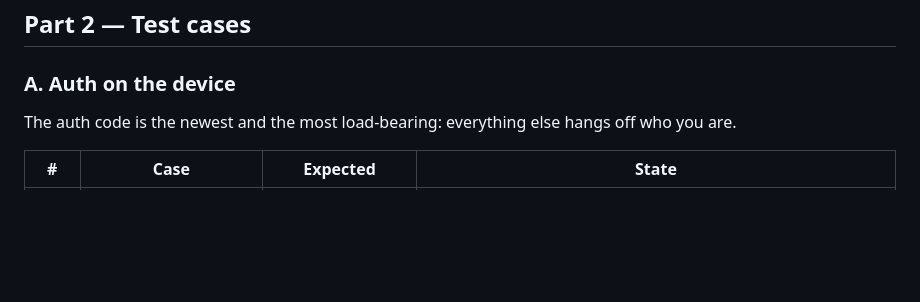
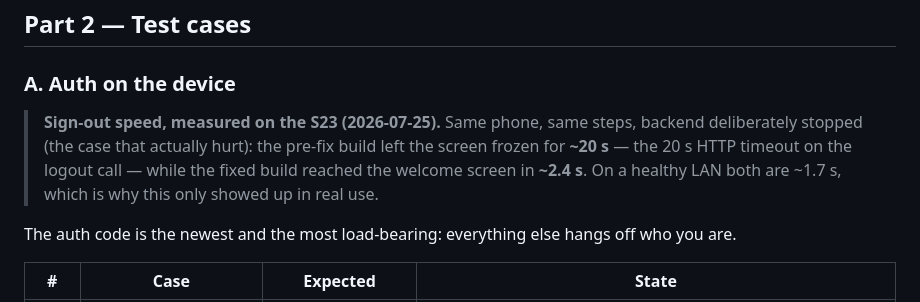
Before and after one commit to farooquifaraz/FarryOn, a Markdown page: docs/TEST_PLAN.md, the part around the change. Rendered like a GitHub page; blank space fills up the shorter version.

Commit message:
test: the sign-out A/B, measured on the phone
Old build vs new, same device and steps, backend stopped: ~20 s frozen (the
logout call's 20 s timeout) versus ~2.4 s to the welcome screen. On a healthy
LAN both land near 1.7 s — which is exactly why the complaint came from real
use and not from a test.

Co-Authored-By: Claude Opus 4.8 <noreply@anthropic.com>

```diff
--- a/docs/TEST_PLAN.md
+++ b/docs/TEST_PLAN.md
@@ -48,6 +48,13 @@ Legend: ☐ not done · ☑ done+verified (date) · ⚠ blocked · ✗ dropped
 ## Part 2 — Test cases
 
 ### A. Auth on the device
+
+> **Sign-out speed, measured on the S23 (2026-07-25).** Same phone, same steps,
+> backend deliberately stopped (the case that actually hurt): the pre-fix build
+> left the screen frozen for **~20 s** — the 20 s HTTP timeout on the logout
+> call — while the fixed build reached the welcome screen in **~2.4 s**. On a
+> healthy LAN both are ~1.7 s, which is why this only showed up in real use.
+
 
 The auth code is the newest and the most load-bearing: everything else hangs off
 who you are.
```
